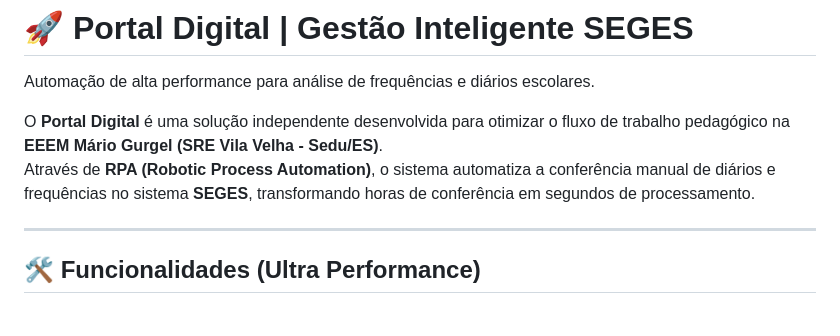
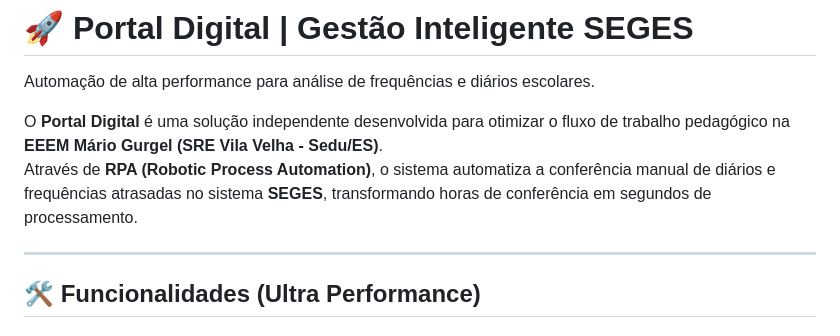
Before and after one commit to sGabDev/portal_digital, a Markdown page: README.md, the part around the change. Drawn GitHub-style.

Commit message:
Atualizar o README.md

```diff
--- a/README.md
+++ b/README.md
@@ -3,7 +3,7 @@
 Automação de alta performance para análise de frequências e diários escolares.
 
 O **Portal Digital** é uma solução independente desenvolvida para otimizar o fluxo de trabalho pedagógico na **EEEM Mário Gurgel (SRE Vila Velha - Sedu/ES)**.
-Através de **RPA (Robotic Process Automation)**, o sistema automatiza a conferência manual de diários e frequências no sistema **SEGES**, transformando horas de conferência em segundos de processamento.
+Através de **RPA (Robotic Process Automation)**, o sistema automatiza a conferência manual de diários e frequências atrasadas no sistema **SEGES**, transformando horas de conferência em segundos de processamento.
 
 ---
 
```
